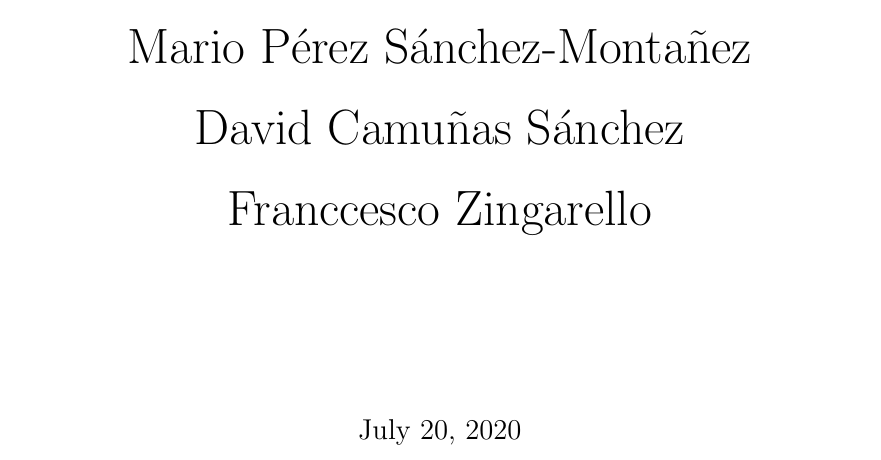
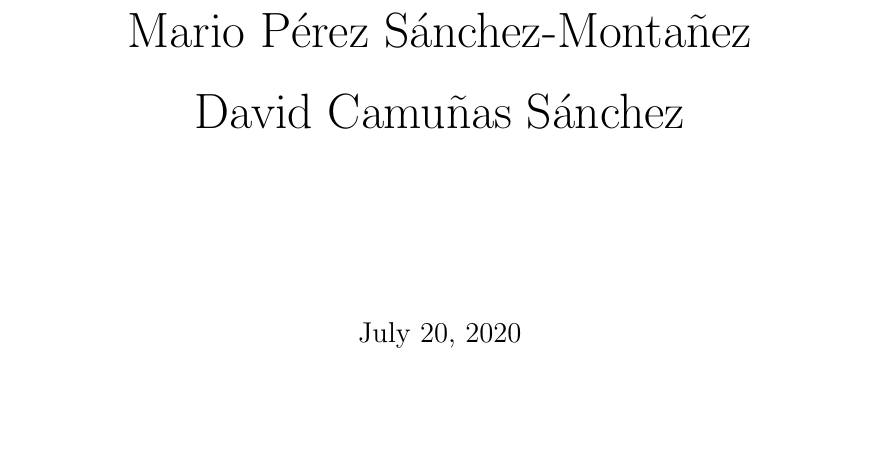
Before and after one commit to dcamunas/bigdata-covid19, a LaTeX book (Lab-Book/lab_book_1.tex, which reads Documentacion/diazessay.cls): part of page 1 of 11, cut so that both start at the same text, the shorter picture padded with empty space. Compiled offline with pdfLaTeX.

Commit message:
Modificacion proyecto

```diff
--- a/Documentacion/diazessay.cls
+++ b/Documentacion/diazessay.cls
@@ -135,7 +135,7 @@
 
 		\vspace{50pt} % Vertical whitespace between the title and author name
 
-		{\large\@author}\\Mario Pérez Sánchez-Montañez, David Camuñas Sánchez, Francesco Zingariello\\
+		{\large\@author}\\Mario Pérez Sánchez-Montañez y David Camuñas Sánchez\\
 		\@date % Date
 
 		\vspace{40pt} % Vertical whitespace between the author block and abstract
--- a/Lab-Book/lab_book_1.tex
+++ b/Lab-Book/lab_book_1.tex
@@ -88,7 +88,7 @@
 \HRule \\[1.5cm]
 \end{center}
 }
-\author{\Huge Mario Pérez Sánchez-Montañez \\ \\ \Huge David Camuñas Sánchez \\ \\ \Huge Franccesco Zingarello \\ \\[2cm]} % Your name and email address
+\author{\Huge Mario Pérez Sánchez-Montañez \\ \\ \Huge David Camuñas Sánchez \\ \\ [2cm]} % Your name and email address
 %\date{Beginning 6 February 2012} % Beginning date
 \date{\today}
 \maketitle
```
Also changed, not shown: Documentacion/main.pdf, Lab-Book/lab_book_1.pdf, Planificacion/Planificacion-CNMV.pdf (deleted), Presentacion/Presentacion.pdf (added), Presentacion/Transparencias.pdf (deleted), Recursos/Sistemas de Información Radiológica/2047-2501-2-3.pdf (deleted), Recursos/Sistemas de Información Radiológica/PPT Gestion Integral Ris y PACS PA17.pdf (deleted), Recursos/Sistemas de Información Radiológica/Pliego_Tecnico_RIS-PACS.pdf (deleted), Recursos/Sistemas de Información Radiológica/SERVICIOS PCAP INFORMACION DIAGNOSTICO POR IMAGEN CEUTA.PDF (deleted), Recursos/Sistemas de Información Radiológica/T-225633.pdf (deleted), 11 other files.
